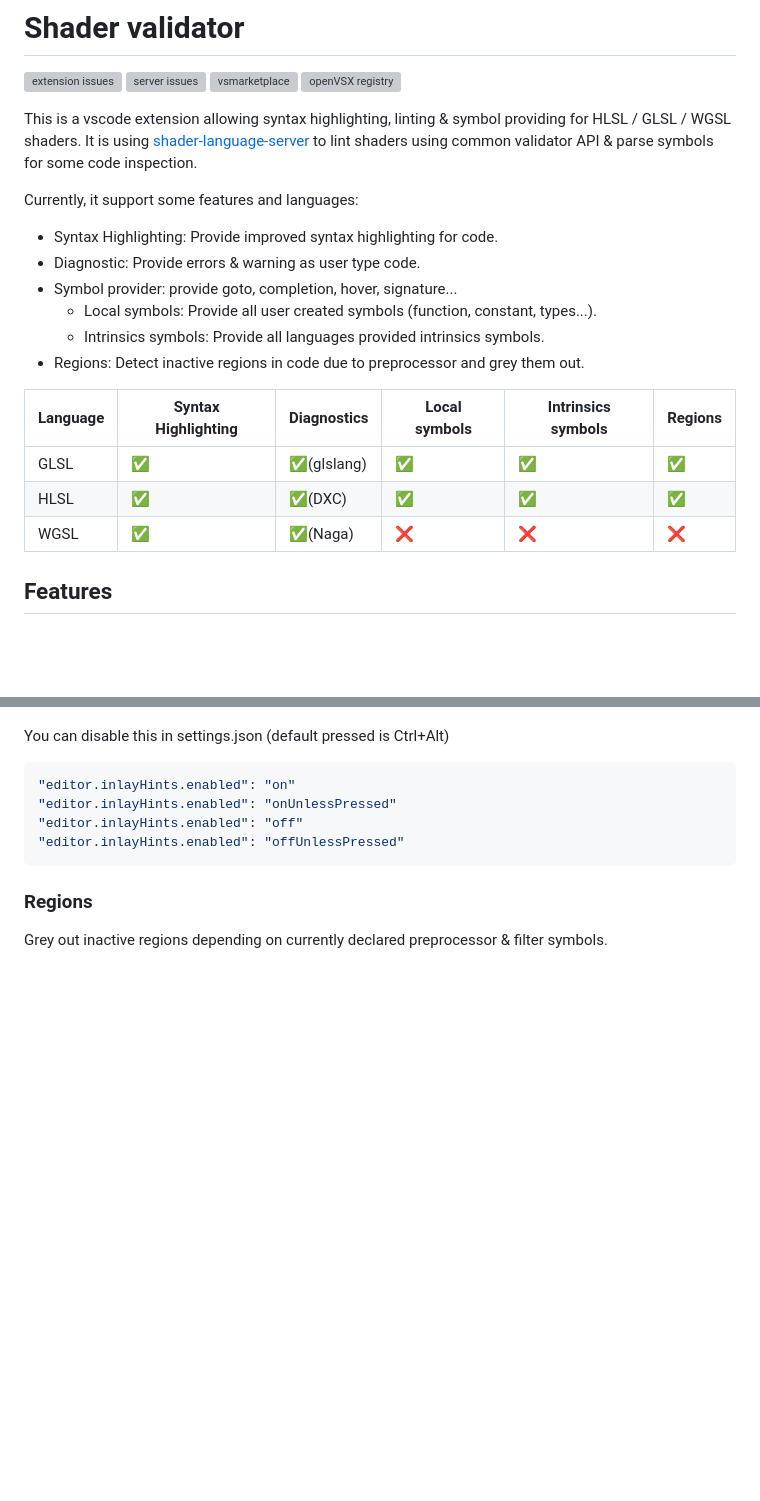
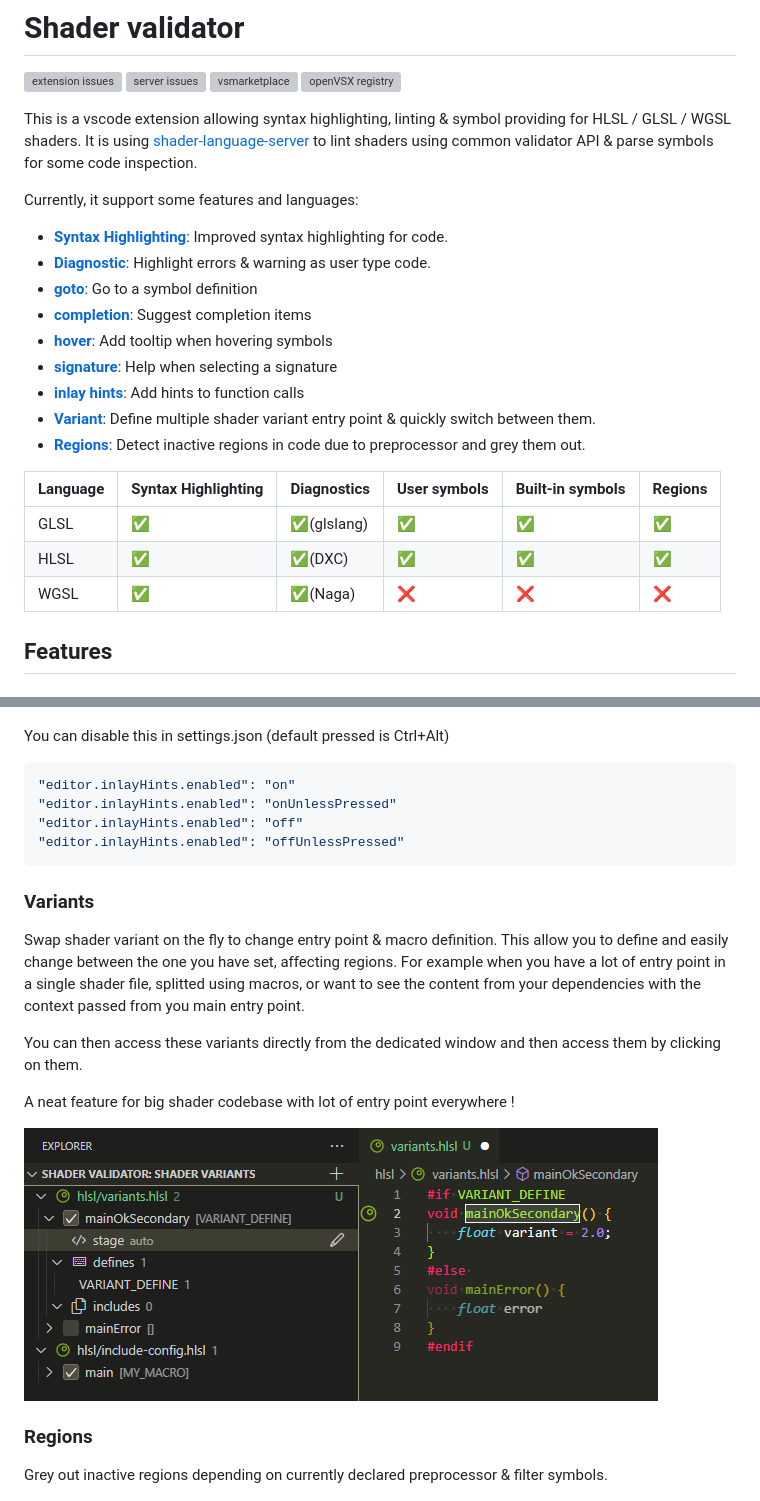
Before and after one commit to antaalt/shader-validator, a Markdown page: README.md, 2 parts joined by grey strips. Rendered like a GitHub page; blank space fills up the shorter version; grey boxes are pictures that could not be loaded.

````diff
--- a/README.md
+++ b/README.md
@@ -9,18 +9,21 @@ This is a vscode extension allowing syntax highlighting, linting & symbol provid
 
 Currently, it support some features and languages:
 
--   Syntax Highlighting: Provide improved syntax highlighting for code.
--   Diagnostic: Provide errors & warning as user type code.
--   Symbol provider: provide goto, completion, hover, signature...
-    -   Local symbols: Provide all user created symbols (function, constant, types...).
-    -   Intrinsics symbols: Provide all languages provided intrinsics symbols.
--   Regions: Detect inactive regions in code due to preprocessor and grey them out.
+-   **[Syntax Highlighting](#syntax-highlighting)**: Improved syntax highlighting for code.
+-   **[Diagnostic](#diagnostics)**: Highlight errors & warning as user type code.
+-   **[goto](#goto)**: Go to a symbol definition
+-   **[completion](#autocompletion)**: Suggest completion items
+-   **[hover](#hover)**: Add tooltip when hovering symbols
+-   **[signature](#signature)**: Help when selecting a signature
+-   **[inlay hints](#inlay-hints)**: Add hints to function calls
+-   **[Variant](#variants)**: Define multiple shader variant entry point & quickly switch between them.
+-   **[Regions](#regions)**: Detect inactive regions in code due to preprocessor and grey them out.
 
-|Language|Syntax Highlighting|Diagnostics |Local symbols|Intrinsics symbols|Regions|
-|--------|-------------------|------------|-------------|------------------|-------|
-|GLSL    |✅                 |✅(glslang)|✅           |✅               |✅     |
-|HLSL    |✅                 |✅(DXC)    |✅           |✅               |✅     |
-|WGSL    |✅                 |✅(Naga)   |❌           |❌               |❌     |
+|Language|Syntax Highlighting|Diagnostics |User symbols |Built-in symbols|Regions|
+|--------|-------------------|------------|-------------|----------------|-------|
+|GLSL    |✅                 |✅(glslang)|✅           |✅             |✅     |
+|HLSL    |✅                 |✅(DXC)    |✅           |✅             |✅     |
+|WGSL    |✅                 |✅(Naga)   |❌           |❌             |❌     |
 
 ## Features
 
@@ -78,6 +81,16 @@ You can disable this in settings.json (default pressed is Ctrl+Alt)
 "editor.inlayHints.enabled": "offUnlessPressed"
 ```
 
+### Variants
+
+Swap shader variant on the fly to change entry point & macro definition. This allow you to define and easily change between the one you have set, affecting regions. For example when you have a lot of entry point in a single shader file, splitted using macros, or want to see the content from your dependencies with the context passed from you main entry point.
+
+You can then access these variants directly from the dedicated window and then access them by clicking on them.
+
+A neat feature for big shader codebase with lot of entry point everywhere !
+
+![shader-variant](res/doc/variants.png)
+
 ### Regions
 
 Grey out inactive regions depending on currently declared preprocessor & filter symbols.
````
Also changed, not shown: other parts of README.md (+0 -6 lines).
